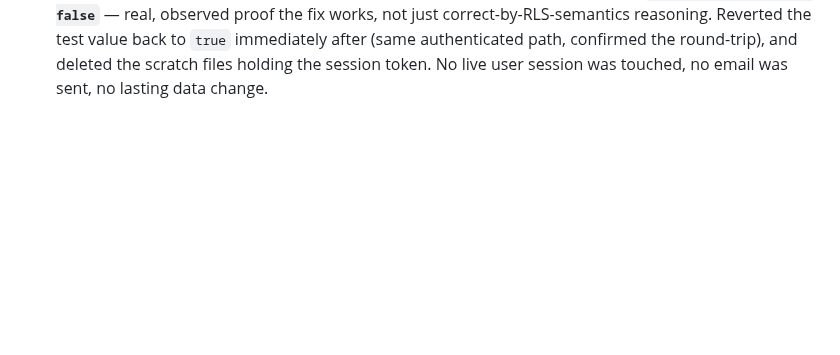
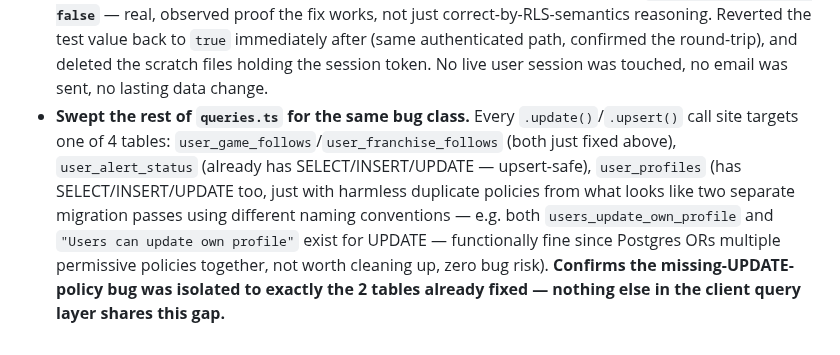
Before and after one commit to huntcuttin/blipd, a Markdown page: CLAUDE.md, the part around the change. Rendered like a GitHub page; blank space fills up the shorter version.

Commit message:
Confirm no other queries.ts mutations share the missing-UPDATE-policy bug
Checked the remaining two tables that receive .update()/.upsert() calls
from client code -- user_alert_status and user_profiles both already have
full SELECT/INSERT/UPDATE policy coverage. The bug found this session was
isolated to exactly user_game_follows and user_franchise_follows, both
already fixed.

Co-Authored-By: Claude Sonnet 5 <noreply@anthropic.com>

```diff
--- a/CLAUDE.md
+++ b/CLAUDE.md
@@ -1095,3 +1095,4 @@ Ran the actual launch-readiness item #5 (follow a game, trigger a real alert, re
 - **Fix**: added `supabase/migrations/20260803_002_add_follow_update_rls_policies.sql` (two `CREATE POLICY ... FOR UPDATE USING/WITH CHECK (auth.uid() = user_id)` statements, matching the existing SELECT/INSERT/DELETE policy style on both tables) and applied live via the Management API. Confirmed present in `pg_policy` immediately after. No app code changes needed — the existing `.update()` calls will now actually take effect.
 - `user_retro_follows` was checked too and is fine as-is — confirmed via grep it's never `.update()`'d anywhere, only inserted/deleted (pure toggle-follow, no per-item preferences to customize).
 - **Fully verified end-to-end, not just reasoned about (2026-08-02 overnight, follow-up).** Used Supabase's Auth admin API (`/auth/v1/admin/generate_link` with the service-role key — generates a real session token server-side without sending any email) to obtain a genuine access token for the founder's real account, then made an actual `PATCH /rest/v1/user_game_follows` request using that token + the anon key, exactly as the browser client would. **Before the fix this would have silently matched zero rows; with the policy live, it returned the updated row with `notify_all_time_low: false`** — real, observed proof the fix works, not just correct-by-RLS-semantics reasoning. Reverted the test value back to `true` immediately after (same authenticated path, confirmed the round-trip), and deleted the scratch files holding the session token. No live user session was touched, no email was sent, no lasting data change.
+- **Swept the rest of `queries.ts` for the same bug class.** Every `.update()`/`.upsert()` call site targets one of 4 tables: `user_game_follows`/`user_franchise_follows` (both just fixed above), `user_alert_status` (already has SELECT/INSERT/UPDATE — upsert-safe), `user_profiles` (has SELECT/INSERT/UPDATE too, just with harmless duplicate policies from what looks like two separate migration passes using different naming conventions — e.g. both `users_update_own_profile` and `"Users can update own profile"` exist for UPDATE — functionally fine since Postgres ORs multiple permissive policies together, not worth cleaning up, zero bug risk). **Confirms the missing-UPDATE-policy bug was isolated to exactly the 2 tables already fixed — nothing else in the client query layer shares this gap.**
```
